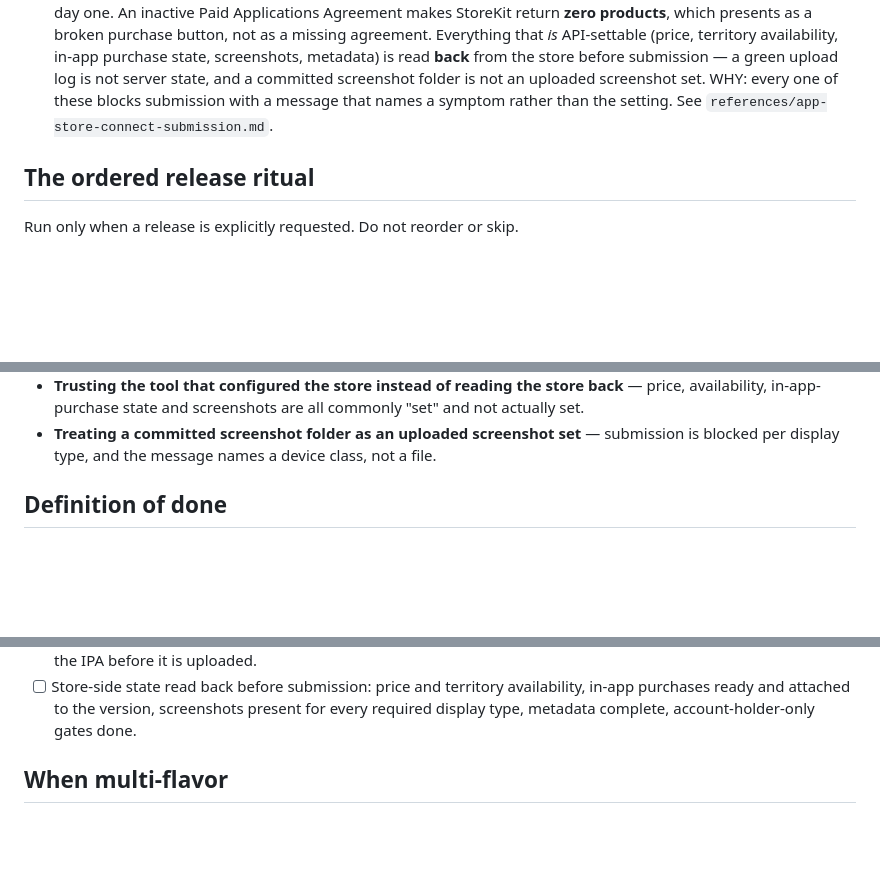
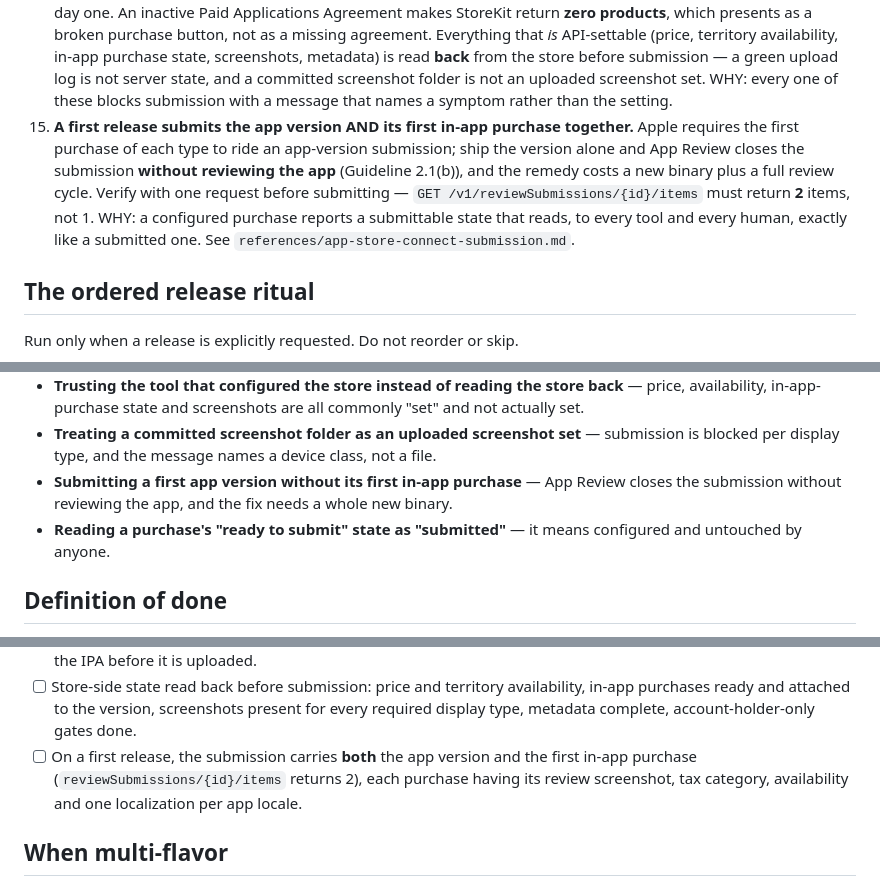
Before and after one commit to zakariaf/Flutter-Skills, a Markdown page: skills/release-and-store-shipping/SKILL.md, 3 parts joined by grey strips. Drawn GitHub-style; blank space fills up the shorter version.

Commit message:
fix(release): the first in-app purchase must be submitted with an app version (#2)
Number Forge 1.0 was rejected on 2026-08-18 under Guideline 2.1(b) — App
Completeness. The app version was submitted alone while the non-consumable
unlock sat configured-but-unsubmitted, so App Review closed the submission
without reviewing the app at all.

Apple's rule, from "Submit an in-app purchase": the first purchase of each
type must be submitted with a new app version; only after that type's first
item is approved can later ones be submitted on their own. The skills framed
this as good practice ("attach the IAP to the version") rather than a hard
requirement, and did not say what happens when it is missed.

What made it invisible: the API's READY_TO_SUBMIT is the UI's "Prepare for
Submission" — fully configured, never sent to anyone. Both read as "done" in
a status dump, so a one-item submission looks complete.

release-and-store-shipping
- rule 15: first release submits the version AND its first purchase; verify
  with GET /v1/reviewSubmissions/{id}/items returning 2, not 1
- two anti-patterns, one definition-of-done item
- references/app-store-connect-submission.md: Apple's rule quoted, the 2.1(b)
  consequence, the new-binary remedy, the Update Review -> Resubmit recovery
  ritual, Accepted-vs-Approved, and an API-vs-UI status vocabulary table
- Apple's real required-metadata list: display name 2-30, description <= 45,
  review screenshot (replaceable, never removable), tax category, notes <= 4000
- correction: product ids are immutable and never reusable; Apple's docs list
  hyphens as legal — it was the ASC API that rejected one with a 409, which is
  what the previous "no hyphens, Apple rejects them" claim got wrong
- the Paid Applications Agreement must be Active to test in sandbox, and IAP
  metadata takes up to an hour to reach sandbox

ads-and-iap-monetization
- rule 8 and the definition of done carry the first-release coupling

Co-authored-by: Claude Opus 5 (1M context) <noreply@anthropic.com>

```diff
--- a/skills/release-and-store-shipping/SKILL.md
+++ b/skills/release-and-store-shipping/SKILL.md
@@ -106,7 +106,14 @@ lives in `references/android-play.md`, `references/ios-app-store.md`,
     (price, territory availability, in-app purchase state, screenshots, metadata) is read
     **back** from the store before submission — a green upload log is not server state, and
     a committed screenshot folder is not an uploaded screenshot set. WHY: every one of these
-    blocks submission with a message that names a symptom rather than the setting. See
+    blocks submission with a message that names a symptom rather than the setting.
+15. **A first release submits the app version AND its first in-app purchase together.**
+    Apple requires the first purchase of each type to ride an app-version submission; ship the
+    version alone and App Review closes the submission **without reviewing the app**
+    (Guideline 2.1(b)), and the remedy costs a new binary plus a full review cycle. Verify with
+    one request before submitting — `GET /v1/reviewSubmissions/{id}/items` must return **2**
+    items, not 1. WHY: a configured purchase reports a submittable state that reads, to every
+    tool and every human, exactly like a submitted one. See
     `references/app-store-connect-submission.md`.
 
 ## The ordered release ritual
@@ -210,6 +217,10 @@ State this honestly rather than claiming a green pipeline means shippable.
   not actually set.
 - **Treating a committed screenshot folder as an uploaded screenshot set** — submission
   is blocked per display type, and the message names a device class, not a file.
+- **Submitting a first app version without its first in-app purchase** — App Review closes
+  the submission without reviewing the app, and the fix needs a whole new binary.
+- **Reading a purchase's "ready to submit" state as "submitted"** — it means configured
+  and untouched by anyone.
 
 ## Definition of done
 
@@ -235,6 +246,9 @@ State this honestly rather than claiming a green pipeline means shippable.
 - [ ] Store-side state read back before submission: price and territory availability,
       in-app purchases ready and attached to the version, screenshots present for every
       required display type, metadata complete, account-holder-only gates done.
+- [ ] On a first release, the submission carries **both** the app version and the first
+      in-app purchase (`reviewSubmissions/{id}/items` returns 2), each purchase having its
+      review screenshot, tax category, availability and one localization per app locale.
 
 ## When multi-flavor
 
```
Also changed, not shown: skills/ads-and-iap-monetization/SKILL.md (+7 -1 lines), 1 other file.
